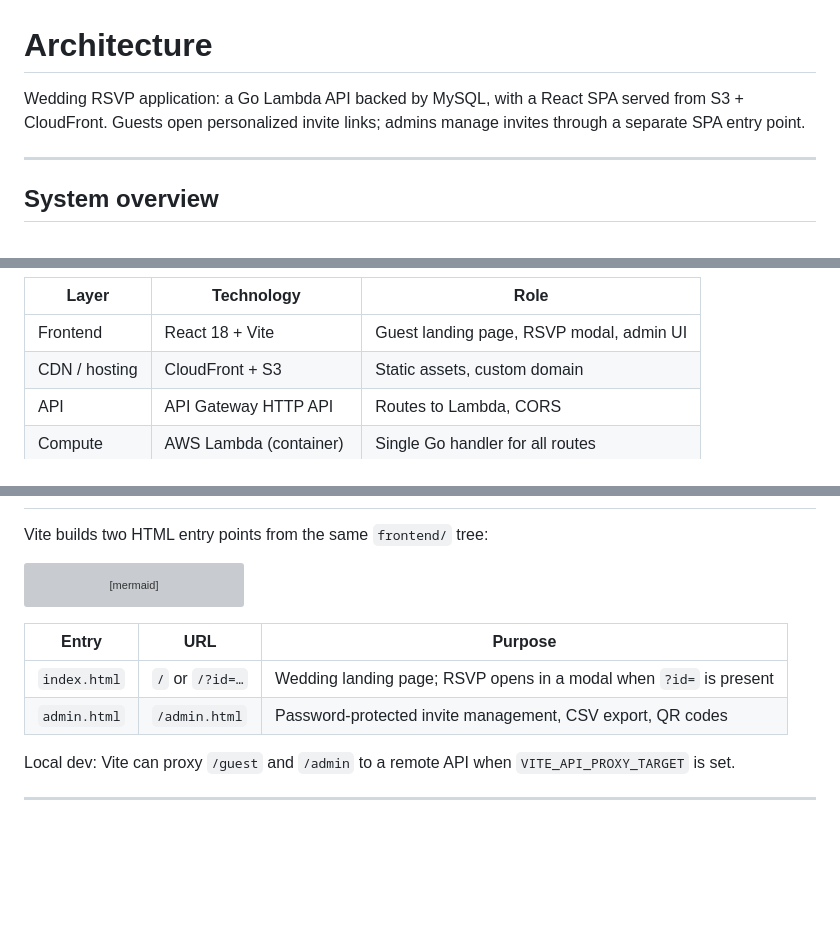
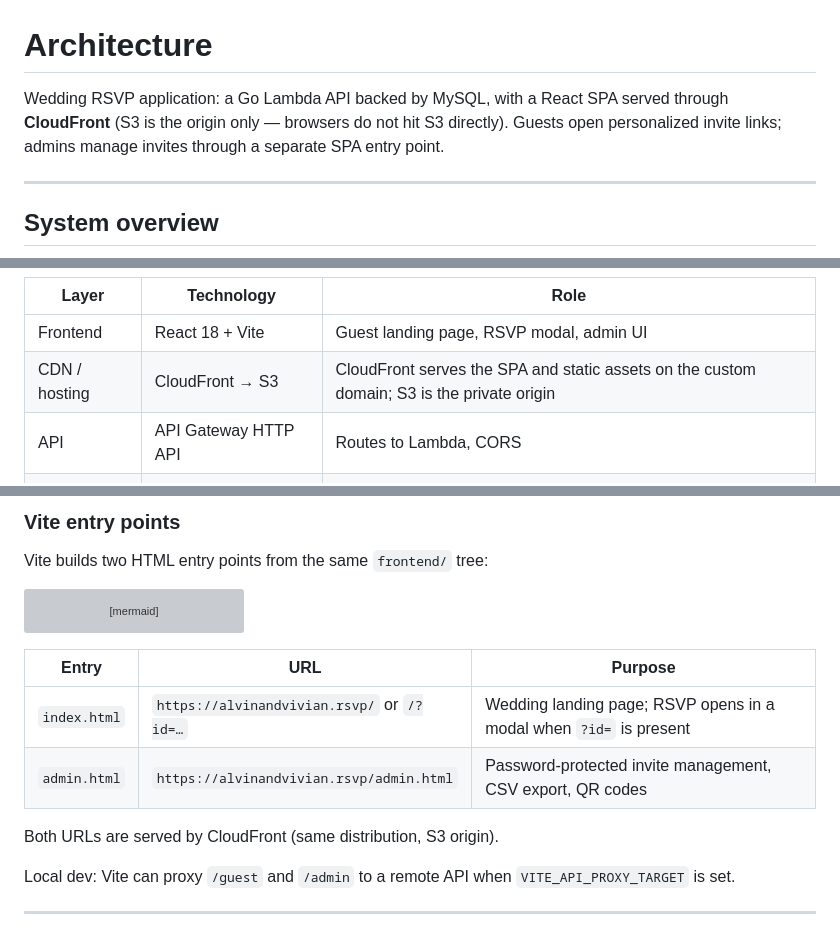
Before and after one commit to xenodus/ppmxbbg-rsvp, a Markdown page: docs/architecture.md, 3 parts joined by grey strips. Rendered like a GitHub page; blank space fills up the shorter version; grey boxes are pictures that could not be loaded.

```diff
--- a/docs/architecture.md
+++ b/docs/architecture.md
@@ -1,6 +1,6 @@
 # Architecture
 
-Wedding RSVP application: a Go Lambda API backed by MySQL, with a React SPA served from S3 + CloudFront. Guests open personalized invite links; admins manage invites through a separate SPA entry point.
+Wedding RSVP application: a Go Lambda API backed by MySQL, with a React SPA served through **CloudFront** (S3 is the origin only — browsers do not hit S3 directly). Guests open personalized invite links; admins manage invites through a separate SPA entry point.
 
 ---
 
@@ -45,7 +47,7 @@ flowchart TB
 | Layer | Technology | Role |
 |-------|------------|------|
 | Frontend | React 18 + Vite | Guest landing page, RSVP modal, admin UI |
-| CDN / hosting | CloudFront + S3 | Static assets, custom domain |
+| CDN / hosting | CloudFront → S3 | CloudFront serves the SPA and static assets on the custom domain; S3 is the private origin |
 | API | API Gateway HTTP API | Routes to Lambda, CORS |
 | Compute | AWS Lambda (container) | Single Go handler for all routes |
 | Database | MySQL | `invites` and `guests` tables |
@@ -57,3 +76,4 @@ flowchart TB
+### Vite entry points
 
 Vite builds two HTML entry points from the same `frontend/` tree:
 
@@ -84,8 +104,10 @@ flowchart LR
 
 | Entry | URL | Purpose |
 |-------|-----|---------|
-| `index.html` | `/` or `/?id=…` | Wedding landing page; RSVP opens in a modal when `?id=` is present |
-| `admin.html` | `/admin.html` | Password-protected invite management, CSV export, QR codes |
+| `index.html` | `https://alvinandvivian.rsvp/` or `/?id=…` | Wedding landing page; RSVP opens in a modal when `?id=` is present |
+| `admin.html` | `https://alvinandvivian.rsvp/admin.html` | Password-protected invite management, CSV export, QR codes |
+
+Both URLs are served by CloudFront (same distribution, S3 origin).
 
 Local dev: Vite can proxy `/guest` and `/admin` to a remote API when `VITE_API_PROXY_TARGET` is set.
 
```
Also changed, not shown: other parts of docs/architecture.md (+29 -10 lines).
